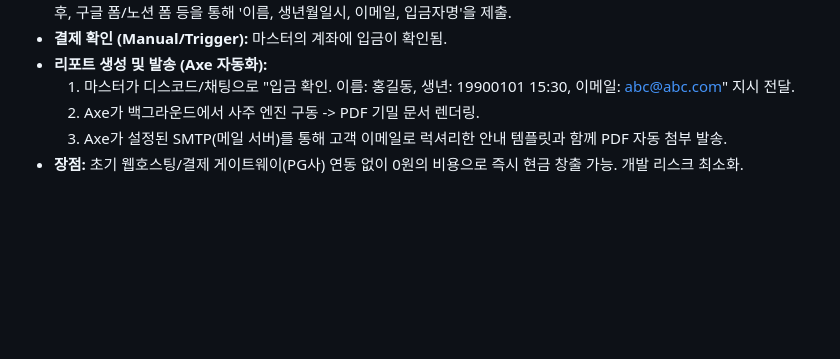
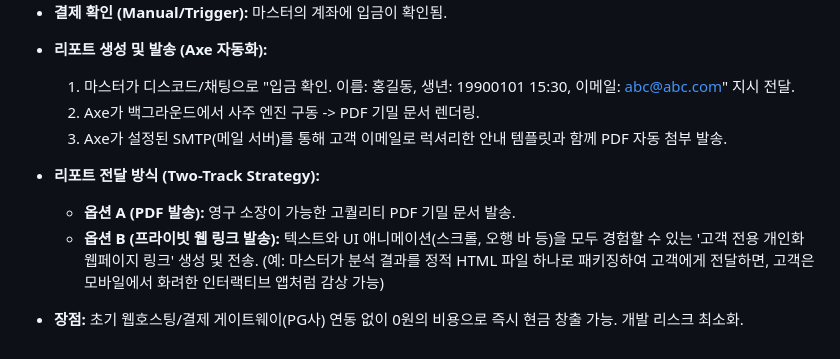
Before and after one commit to jediii88/X-SAJU, a Markdown page: docs/report_architecture_v4.md, the part around the change. GitHub-like rendering; blank space fills up the shorter version.

Commit message:
docs: Add interactive private web page link delivery option to business model

```diff
--- a/docs/report_architecture_v4.md
+++ b/docs/report_architecture_v4.md
@@ -93,4 +93,8 @@
     1. 마스터가 디스코드/채팅으로 "입금 확인. 이름: 홍길동, 생년: 19900101 15:30, 이메일: abc@abc.com" 지시 전달.
     2. Axe가 백그라운드에서 사주 엔진 구동 -> PDF 기밀 문서 렌더링.
     3. Axe가 설정된 SMTP(메일 서버)를 통해 고객 이메일로 럭셔리한 안내 템플릿과 함께 PDF 자동 첨부 발송.
+
+*   **리포트 전달 방식 (Two-Track Strategy):**
+    *   **옵션 A (PDF 발송):** 영구 소장이 가능한 고퀄리티 PDF 기밀 문서 발송.
+    *   **옵션 B (프라이빗 웹 링크 발송):** 텍스트와 UI 애니메이션(스크롤, 오행 바 등)을 모두 경험할 수 있는 '고객 전용 개인화 웹페이지 링크' 생성 및 전송. (예: 마스터가 분석 결과를 정적 HTML 파일 하나로 패키징하여 고객에게 전달하면, 고객은 모바일에서 화려한 인터랙티브 앱처럼 감상 가능)
 *   **장점:** 초기 웹호스팅/결제 게이트웨이(PG사) 연동 없이 0원의 비용으로 즉시 현금 창출 가능. 개발 리스크 최소화.
```
